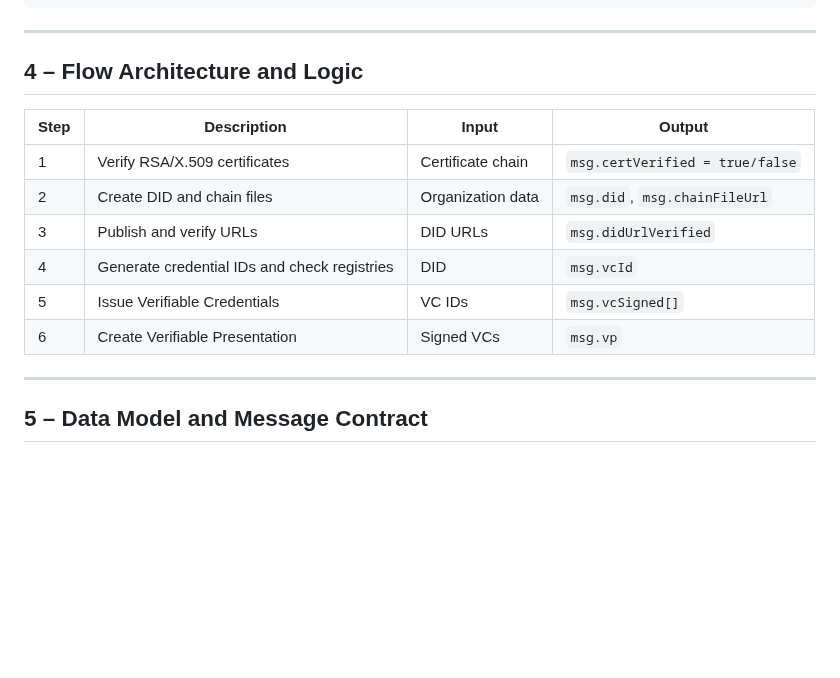
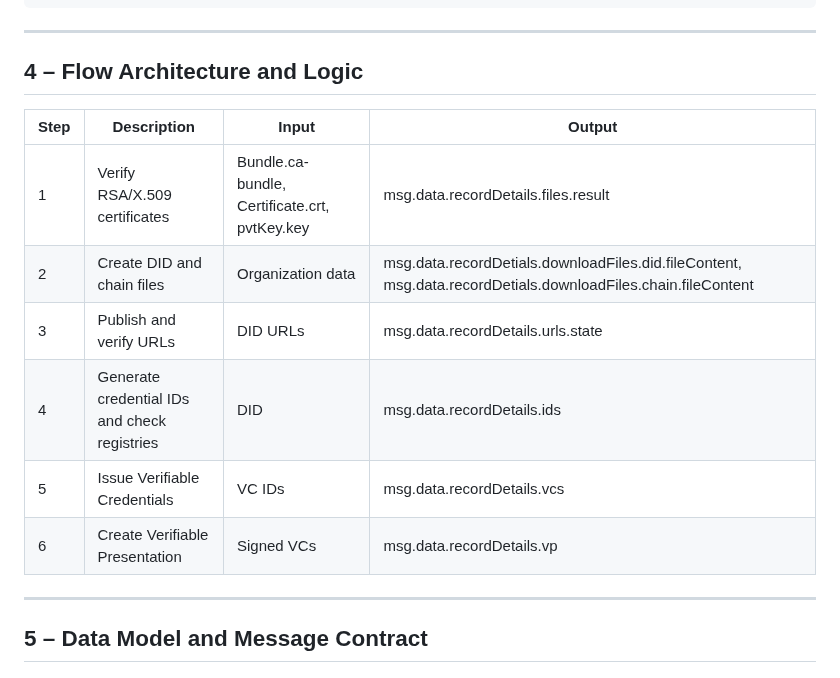
Before and after one commit to eclipse-xfsc/facis-fap, a Markdown page: Partner Onboarding (Reference FAP)/implementation/README.md, the part around one of its changes. Drawn GitHub-style; blank space fills up the shorter version.

```diff
--- a/Partner Onboarding (Reference FAP)/implementation/README.md
+++ b/Partner Onboarding (Reference FAP)/implementation/README.md
@@ -203,16 +203,16 @@ If the UI loads in a new tab, the setup is complete.
 
 ---
 
-## **4 – Flow Architecture and Logic**
+## 4 – Flow Architecture and Logic
 
 | Step | Description | Input | Output |
 |------|--------------|--------|--------|
-| 1 | Verify RSA/X.509 certificates | Certificate chain | `msg.certVerified = true/false` |
-| 2 | Create DID and chain files | Organization data | `msg.did`, `msg.chainFileUrl` |
-| 3 | Publish and verify URLs | DID URLs | `msg.didUrlVerified` |
-| 4 | Generate credential IDs and check registries | DID | `msg.vcId` |
-| 5 | Issue Verifiable Credentials | VC IDs | `msg.vcSigned[]` |
-| 6 | Create Verifiable Presentation | Signed VCs | `msg.vp` |
+| 1 | Verify RSA/X.509 certificates | Bundle.ca-bundle, Certificate.crt, pvtKey.key | msg.data.recordDetails.files.result |
+| 2 | Create DID and chain files | Organization data | msg.data.recordDetials.downloadFiles.did.fileContent, msg.data.recordDetials.downloadFiles.chain.fileContent |
+| 3 | Publish and verify URLs | DID URLs | msg.data.recordDetails.urls.state |
+| 4 | Generate credential IDs and check registries | DID | msg.data.recordDetails.ids |
+| 5 | Issue Verifiable Credentials | VC IDs | msg.data.recordDetails.vcs |
+| 6 | Create Verifiable Presentation | Signed VCs | msg.data.recordDetails.vp |
 
 ---
 
```
Also changed, not shown: other parts of Partner Onboarding (Reference FAP)/implementation/README.md (+7 -34 lines).
